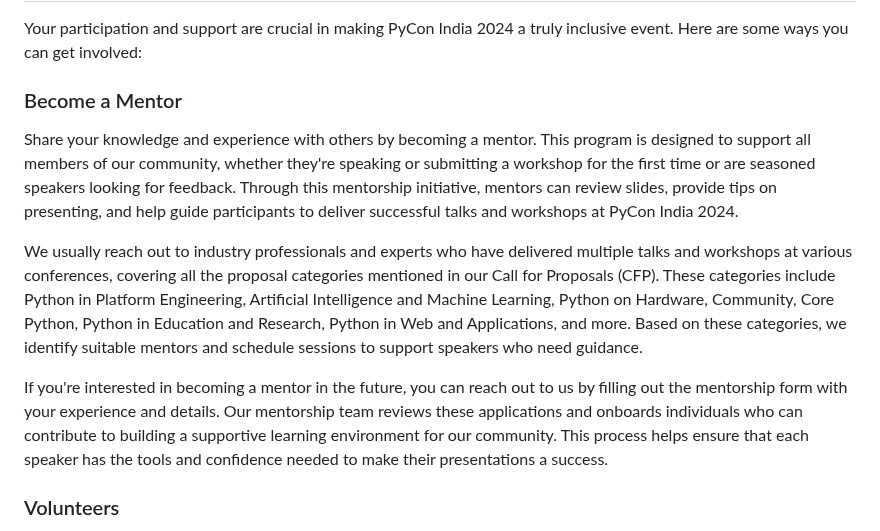
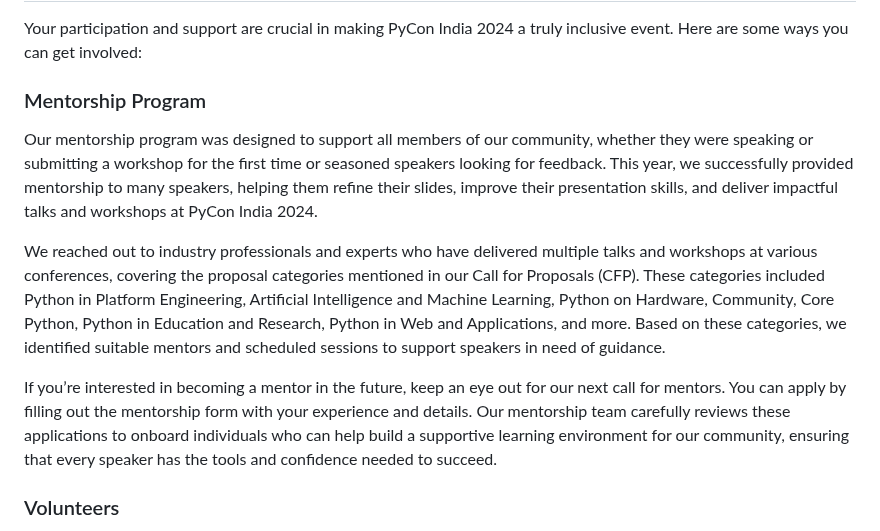
Before and after one commit to pythonindia/inpycon2024, a Markdown page: src/diversity-inclusion.md, the part around the change. Drawn GitHub-style.

```diff
--- a/src/diversity-inclusion.md
+++ b/src/diversity-inclusion.md
@@ -49,12 +49,13 @@ We are happy to host the PyLadies Lunch at PyCon India 2024, a special event for
 
 Your participation and support are crucial in making PyCon India 2024 a truly inclusive event. Here are some ways you can get involved:
 
-### Become a Mentor
-Share your knowledge and experience with others by becoming a mentor. This program is designed to support all members of our community, whether they're speaking or submitting a workshop for the first time or are seasoned speakers looking for feedback. Through this mentorship initiative, mentors can review slides, provide tips on presenting, and help guide participants to deliver successful talks and workshops at PyCon India 2024.
+### Mentorship Program
 
-We usually reach out to industry professionals and experts who have delivered multiple talks and workshops at various conferences, covering all the proposal categories mentioned in our Call for Proposals (CFP). These categories include Python in Platform Engineering, Artificial Intelligence and Machine Learning, Python on Hardware, Community, Core Python, Python in Education and Research, Python in Web and Applications, and more. Based on these categories, we identify suitable mentors and schedule sessions to support speakers who need guidance.
+Our mentorship program was designed to support all members of our community, whether they were speaking or submitting a workshop for the first time or seasoned speakers looking for feedback. This year, we successfully provided mentorship to many speakers, helping them refine their slides, improve their presentation skills, and deliver impactful talks and workshops at PyCon India 2024.
 
-If you're interested in becoming a mentor in the future, you can reach out to us by filling out the mentorship form with your experience and details. Our mentorship team reviews these applications and onboards individuals who can contribute to building a supportive learning environment for our community. This process helps ensure that each speaker has the tools and confidence needed to make their presentations a success.
+We reached out to industry professionals and experts who have delivered multiple talks and workshops at various conferences, covering the proposal categories mentioned in our Call for Proposals (CFP). These categories included Python in Platform Engineering, Artificial Intelligence and Machine Learning, Python on Hardware, Community, Core Python, Python in Education and Research, Python in Web and Applications, and more. Based on these categories, we identified suitable mentors and scheduled sessions to support speakers in need of guidance.
+
+If you’re interested in becoming a mentor in the future, keep an eye out for our next call for mentors. You can apply by filling out the mentorship form with your experience and details. Our mentorship team carefully reviews these applications to onboard individuals who can help build a supportive learning environment for our community, ensuring that every speaker has the tools and confidence needed to succeed.
 
 ### Volunteers
 Help us make PyCon India 2024 an event where everyone feels welcome and included. Volunteering is a great way to give back to the community and make a positive impact.
```
